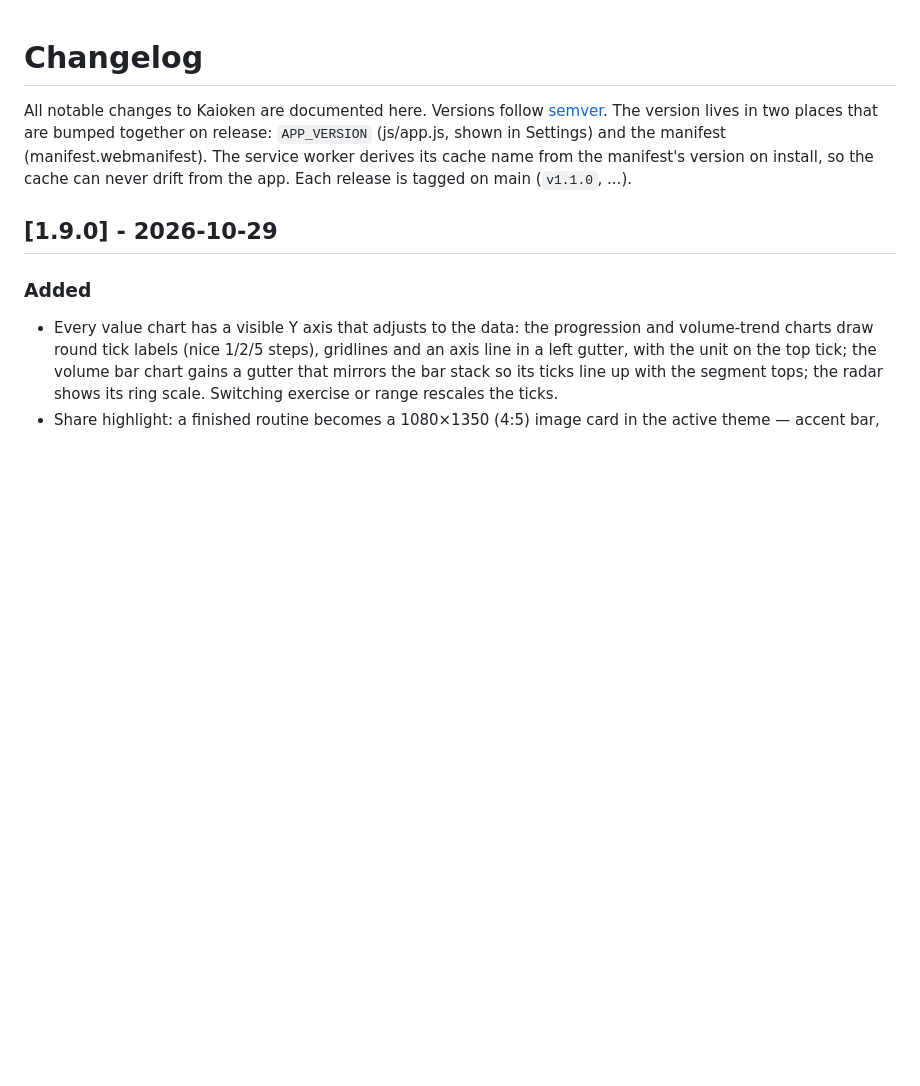
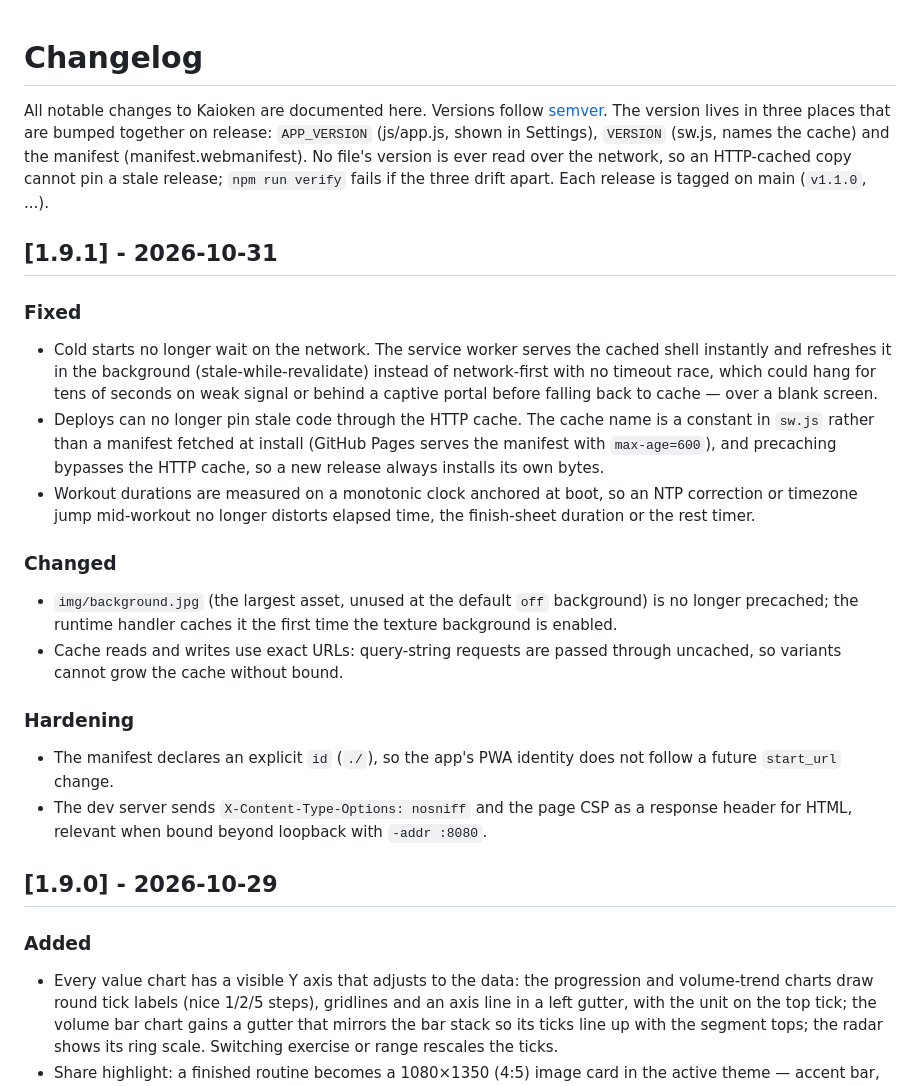
Before and after one commit to rabocse/kaioken-gym-log, a Markdown page: CHANGELOG.md, the part around the change. Rendered like a GitHub page; blank space fills up the shorter version.

Commit message:
docs: changelog for 1.9.1 and the three-place version ritual

```diff
--- a/CHANGELOG.md
+++ b/CHANGELOG.md
@@ -1,11 +1,42 @@
 # Changelog
 
 All notable changes to Kaioken are documented here. Versions follow
-[semver](https://semver.org/). The version lives in two places that are
-bumped together on release: `APP_VERSION` (js/app.js, shown in Settings)
-and the manifest (manifest.webmanifest). The service worker derives its
-cache name from the manifest's version on install, so the cache can never
-drift from the app. Each release is tagged on main (`v1.1.0`, ...).
+[semver](https://semver.org/). The version lives in three places that are
+bumped together on release: `APP_VERSION` (js/app.js, shown in Settings),
+`VERSION` (sw.js, names the cache) and the manifest
+(manifest.webmanifest). No file's version is ever read over the network,
+so an HTTP-cached copy cannot pin a stale release; `npm run verify` fails
+if the three drift apart. Each release is tagged on main (`v1.1.0`, ...).
+
+## [1.9.1] - 2026-10-31
+
+### Fixed
+- Cold starts no longer wait on the network. The service worker serves the
+  cached shell instantly and refreshes it in the background
+  (stale-while-revalidate) instead of network-first with no timeout race,
+  which could hang for tens of seconds on weak signal or behind a captive
+  portal before falling back to cache — over a blank screen.
+- Deploys can no longer pin stale code through the HTTP cache. The cache
+  name is a constant in `sw.js` rather than a manifest fetched at install
+  (GitHub Pages serves the manifest with `max-age=600`), and precaching
+  bypasses the HTTP cache, so a new release always installs its own bytes.
+- Workout durations are measured on a monotonic clock anchored at boot, so
+  an NTP correction or timezone jump mid-workout no longer distorts elapsed
+  time, the finish-sheet duration or the rest timer.
+
+### Changed
+- `img/background.jpg` (the largest asset, unused at the default `off`
+  background) is no longer precached; the runtime handler caches it the
+  first time the texture background is enabled.
+- Cache reads and writes use exact URLs: query-string requests are passed
+  through uncached, so variants cannot grow the cache without bound.
+
+### Hardening
+- The manifest declares an explicit `id` (`./`), so the app's PWA identity
+  does not follow a future `start_url` change.
+- The dev server sends `X-Content-Type-Options: nosniff` and the page CSP
+  as a response header for HTML, relevant when bound beyond loopback with
+  `-addr :8080`.
 
 ## [1.9.0] - 2026-10-29
 
```
